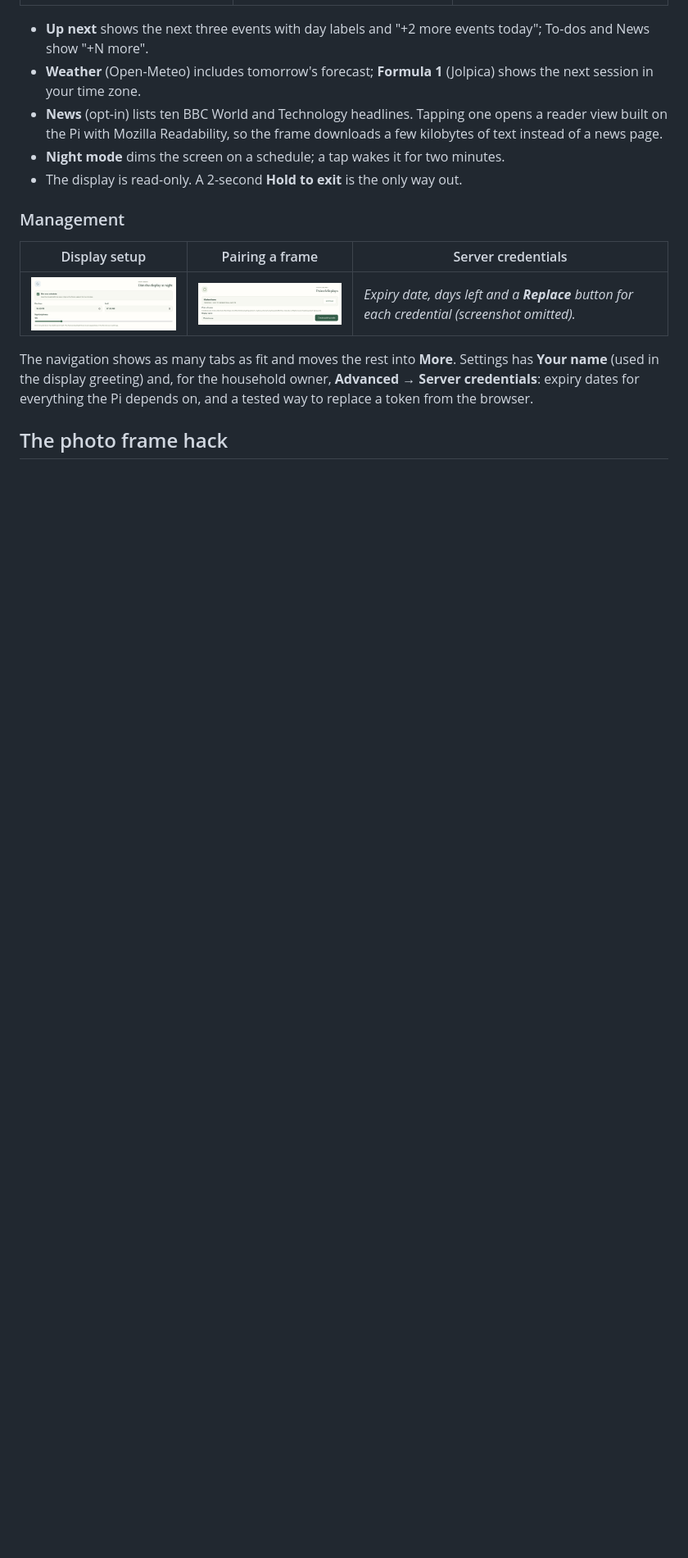
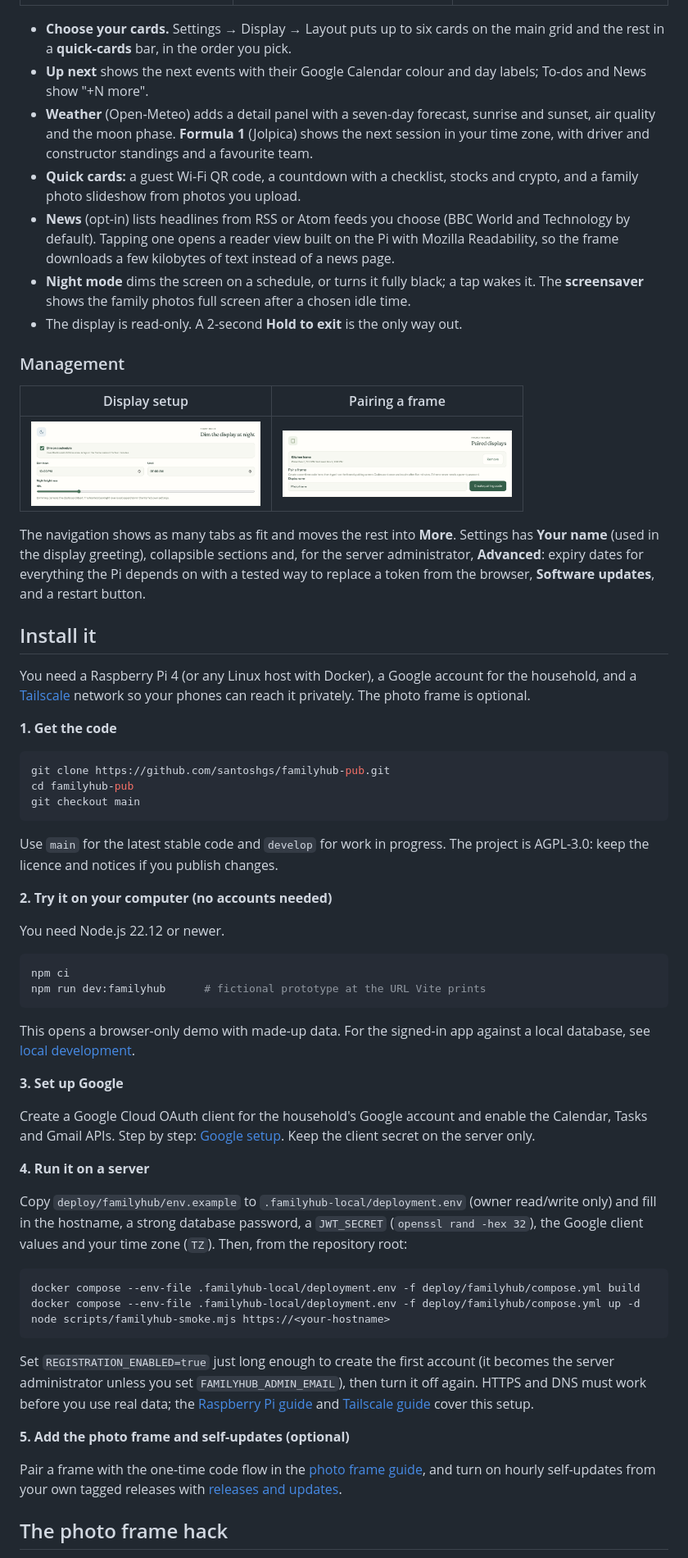
Before and after one commit to santoshgs/familyhub-pub, a Markdown page: README.md, the part around one of its changes. Shown at 82% size. GitHub-like rendering; blank space fills up the shorter version.

Commit message:
README: current features, install steps, dark and light display screenshots
Co-Authored-By: Claude Sonnet 5.5 <noreply@anthropic.com>

````diff
--- a/README.md
+++ b/README.md
@@ -50,22 +58,88 @@ Every card opens a detail panel in place — the frame never navigates away.
 | --- | --- | --- |
 | <img src="docs/familyhub/images/panel-calendar.jpg" alt="Calendar detail panel grouped by day" width="280"> | <img src="docs/familyhub/images/panel-news.jpg" alt="Ten headlines with one-line summaries" width="280"> | <img src="docs/familyhub/images/news-reader.jpg" alt="A story in plain-text reader view" width="280"> |
 
-* **Up next** shows the next three events with day labels and "+2 more events today"; To-dos and News show "+N more".
-* **Weather** (Open-Meteo) includes tomorrow's forecast; **Formula 1** (Jolpica) shows the next session in your time zone.
-* **News** (opt-in) lists ten BBC World and Technology headlines. Tapping one opens a reader view built on the Pi with Mozilla Readability, so the frame downloads a few kilobytes of text instead of a news page.
-* **Night mode** dims the screen on a schedule; a tap wakes it for two minutes.
+* **Choose your cards.** Settings → Display → Layout puts up to six cards on the main grid and the rest in a **quick-cards** bar, in the order you pick.
+* **Up next** shows the next events with their Google Calendar colour and day labels; To-dos and News show "+N more".
+* **Weather** (Open-Meteo) adds a detail panel with a seven-day forecast, sunrise and sunset, air quality and the moon phase. **Formula 1** (Jolpica) shows the next session in your time zone, with driver and constructor standings and a favourite team.
+* **Quick cards:** a guest Wi-Fi QR code, a countdown with a checklist, stocks and crypto, and a family photo slideshow from photos you upload.
+* **News** (opt-in) lists headlines from RSS or Atom feeds you choose (BBC World and Technology by default). Tapping one opens a reader view built on the Pi with Mozilla Readability, so the frame downloads a few kilobytes of text instead of a news page.
+* **Night mode** dims the screen on a schedule, or turns it fully black; a tap wakes it. The **screensaver** shows the family photos full screen after a chosen idle time.
 * The display is read-only. A 2-second **Hold to exit** is the only way out.
 
 ### Management
 
-| Display setup | Pairing a frame | Server credentials |
-| --- | --- | --- |
-| <img src="docs/familyhub/images/setup-night.png" alt="Night dimming schedule settings" width="280"> | <img src="docs/familyhub/images/setup-pairing.png" alt="Paired displays with Remove, and Create pairing code" width="280"> | *Expiry date, days left and a **Replace** button for each credential (screenshot omitted).* |
+| Display setup | Pairing a frame |
+| --- | --- |
+| <img src="docs/familyhub/images/setup-night.png" alt="Night dimming schedule settings" width="280"> | <img src="docs/familyhub/images/setup-pairing.png" alt="Paired displays with Remove, and Create pairing code" width="280"> |
 
 The navigation shows as many tabs as fit and moves the rest into **More**.
-Settings has **Your name** (used in the display greeting) and, for the household
-owner, **Advanced → Server credentials**: expiry dates for everything the Pi
-depends on, and a tested way to replace a token from the browser.
+Settings has **Your name** (used in the display greeting), collapsible sections
+and, for the server administrator, **Advanced**: expiry dates for everything the
+Pi depends on with a tested way to replace a token from the browser, **Software
+updates**, and a restart button.
+
+## Install it
+
+You need a Raspberry Pi 4 (or any Linux host with Docker), a Google account for
+the household, and a [Tailscale](https://tailscale.com/) network so your phones
+can reach it privately. The photo frame is optional.
+
+**1. Get the code**
+
+```sh
+git clone https://github.com/santoshgs/familyhub-pub.git
+cd familyhub-pub
+git checkout main
+```
+
+Use `main` for the latest stable code and `develop` for work in progress. The
+project is AGPL-3.0: keep the licence and notices if you publish changes.
+
+**2. Try it on your computer (no accounts needed)**
+
+You need Node.js 22.12 or newer.
+
+```sh
+npm ci
+npm run dev:familyhub      # fictional prototype at the URL Vite prints
+```
+
+This opens a browser-only demo with made-up data. For the signed-in app against
+a local database, see
+[local development](docs/familyhub/LOCAL_DEVELOPMENT.md).
+
+**3. Set up Google**
+
+Create a Google Cloud OAuth client for the household's Google account and enable
+the Calendar, Tasks and Gmail APIs. Step by step:
+[Google setup](docs/familyhub/GOOGLE_SETUP.md). Keep the client secret on the
+server only.
+
+**4. Run it on a server**
+
+Copy `deploy/familyhub/env.example` to `.familyhub-local/deployment.env` (owner
+read/write only) and fill in the hostname, a strong database password, a
+`JWT_SECRET` (`openssl rand -hex 32`), the Google client values and your time
+zone (`TZ`). Then, from the repository root:
+
+```sh
+docker compose --env-file .familyhub-local/deployment.env -f deploy/familyhub/compose.yml build
+docker compose --env-file .familyhub-local/deployment.env -f deploy/familyhub/compose.yml up -d
+node scripts/familyhub-smoke.mjs https://<your-hostname>
+```
+
+Set `REGISTRATION_ENABLED=true` just long enough to create the first account (it
+becomes the server administrator unless you set `FAMILYHUB_ADMIN_EMAIL`), then
+turn it off again. HTTPS and DNS must work before you use real data; the
+[Raspberry Pi guide](knowledge-base/07-raspberry-pi.md) and
+[Tailscale guide](knowledge-base/08-tailscale-networking.md) cover this setup.
+
+**5. Add the photo frame and self-updates (optional)**
+
+Pair a frame with the one-time code flow in the
+[photo frame guide](knowledge-base/16-photo-frame.md), and turn on hourly
+self-updates from your own tagged releases with
+[releases and updates](knowledge-base/09-releases-updates.md).
 
 ## The photo frame hack
 
````
Also changed, not shown: other parts of README.md (+22 -14 lines), docs/familyhub/images/display-dark.jpg (added), docs/familyhub/images/display-light.jpg (added).
